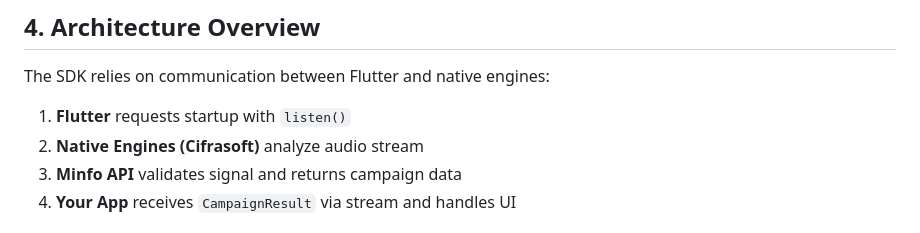
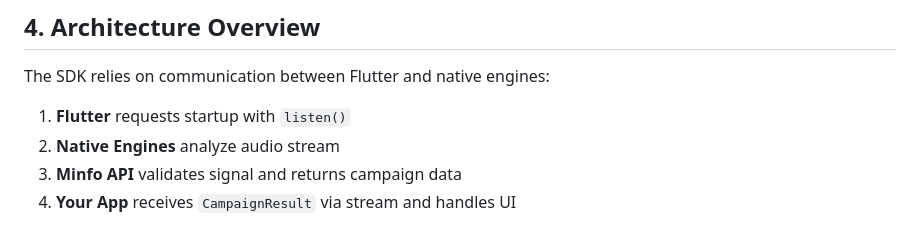
Before and after one commit to codelab-bj/minfoSdk, a Markdown page: README.md, the part around the change. Drawn GitHub-style.

Commit message:
Fix typo in README.md for Native Engines

```diff
--- a/README.md
+++ b/README.md
@@ -97,7 +97,7 @@ class CampaignResult {
 The SDK relies on communication between Flutter and native engines:
 
 1. **Flutter** requests startup with `listen()`
-2. **Native Engines (Cifrasoft)** analyze audio stream
+2. **Native Engines** analyze audio stream
 3. **Minfo API** validates signal and returns campaign data
 4. **Your App** receives `CampaignResult` via stream and handles UI
 
```
